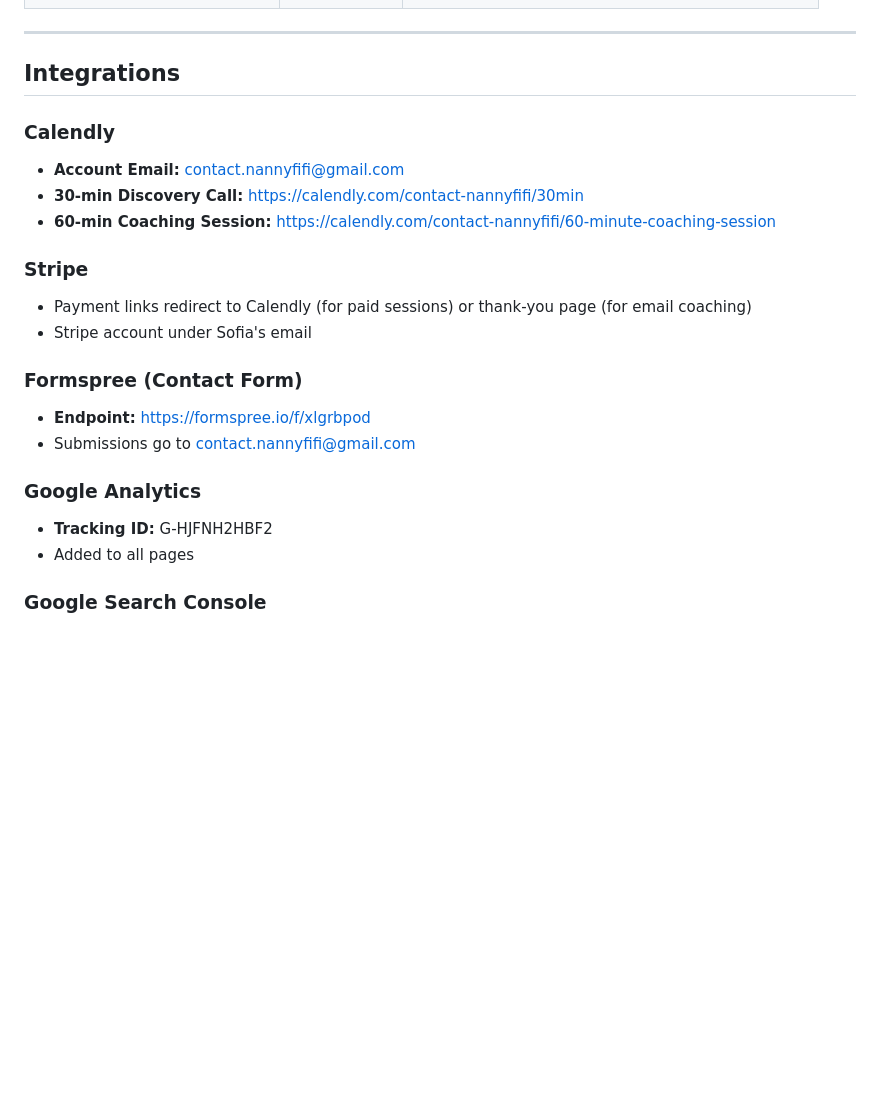
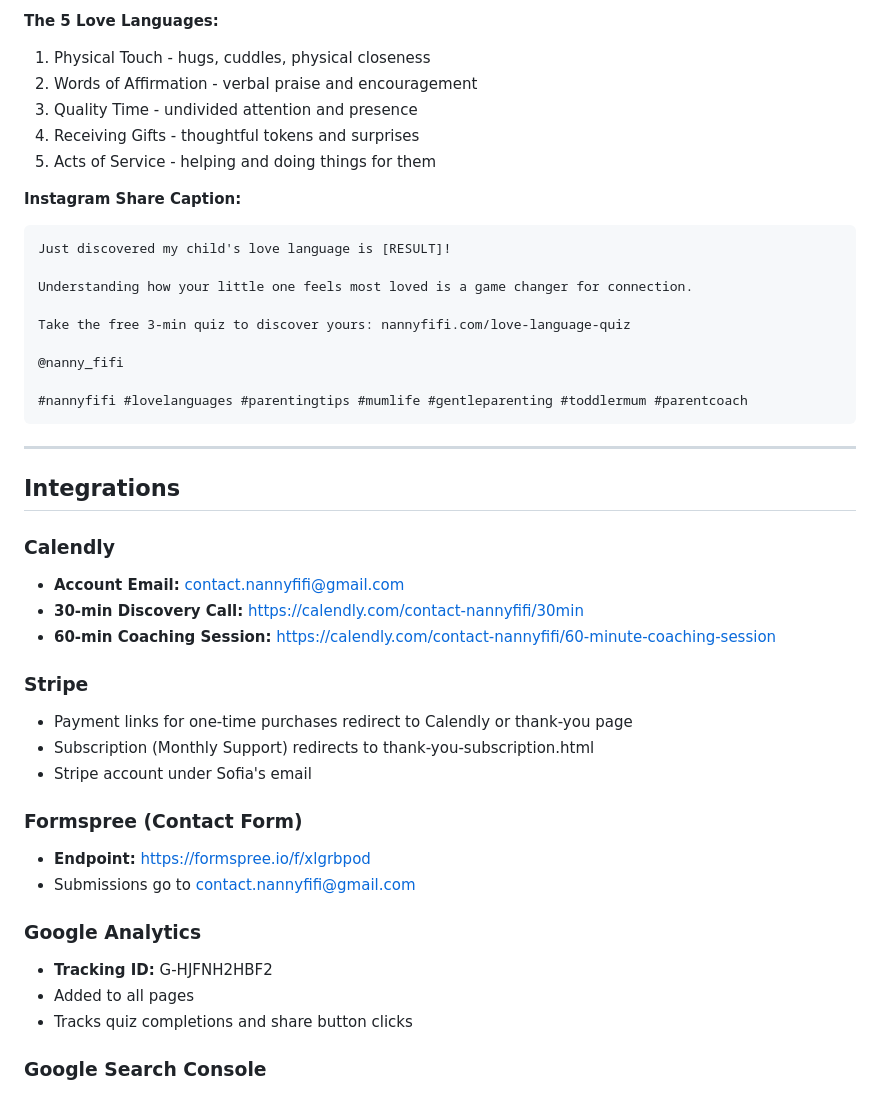
Before and after one commit to amryhamad1992-svg/nanny-fifi-website, a Markdown page: README.md, the part around the change printed below. Rendered like a GitHub page; blank space fills up the shorter version.

````diff
--- a/README.md
+++ b/README.md
@@ -54,3 +86,22 @@ Parent coaching website for Sofia Kavouri (Nanny Fifi).
+**The 5 Love Languages:**
+1. Physical Touch - hugs, cuddles, physical closeness
+2. Words of Affirmation - verbal praise and encouragement
+3. Quality Time - undivided attention and presence
+4. Receiving Gifts - thoughtful tokens and surprises
+5. Acts of Service - helping and doing things for them
+
+**Instagram Share Caption:**
+```
+Just discovered my child's love language is [RESULT]!
+
+Understanding how your little one feels most loved is a game changer for connection.
+
+Take the free 3-min quiz to discover yours: nannyfifi.com/love-language-quiz
+
+@nanny_fifi
+
+#nannyfifi #lovelanguages #parentingtips #mumlife #gentleparenting #toddlermum #parentcoach
+```
 
 ---
 
@@ -62,7 +113,8 @@ Parent coaching website for Sofia Kavouri (Nanny Fifi).
 - **60-min Coaching Session:** https://calendly.com/contact-nannyfifi/60-minute-coaching-session
 
 ### Stripe
-- Payment links redirect to Calendly (for paid sessions) or thank-you page (for email coaching)
+- Payment links for one-time purchases redirect to Calendly or thank-you page
+- Subscription (Monthly Support) redirects to thank-you-subscription.html
 - Stripe account under Sofia's email
 
 ### Formspree (Contact Form)
@@ -72,6 +124,7 @@ Parent coaching website for Sofia Kavouri (Nanny Fifi).
 ### Google Analytics
 - **Tracking ID:** G-HJFNH2HBF2
 - Added to all pages
+- Tracks quiz completions and share button clicks
 
 ### Google Search Console
 - Verified with google3239d655610bf37b.html
````
Also changed, not shown: other parts of README.md (+58 -38 lines).
